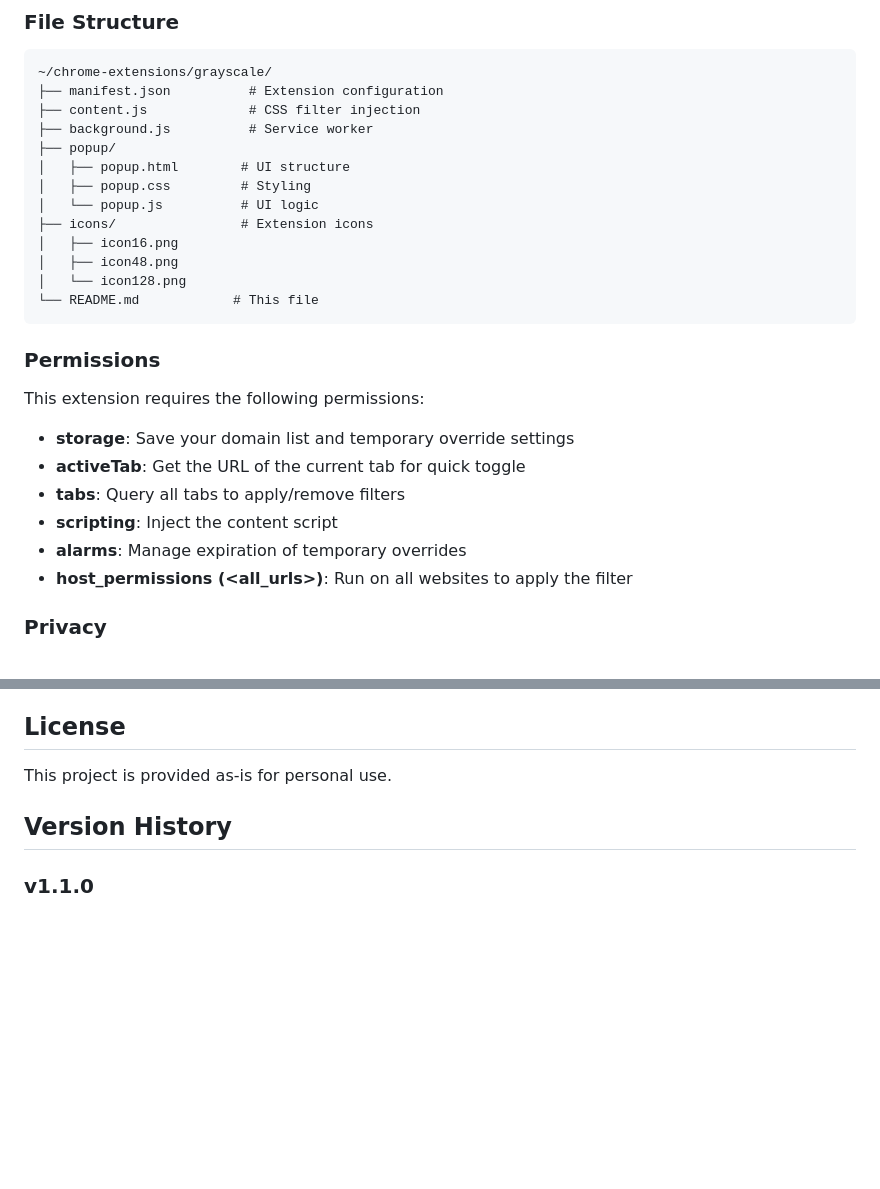
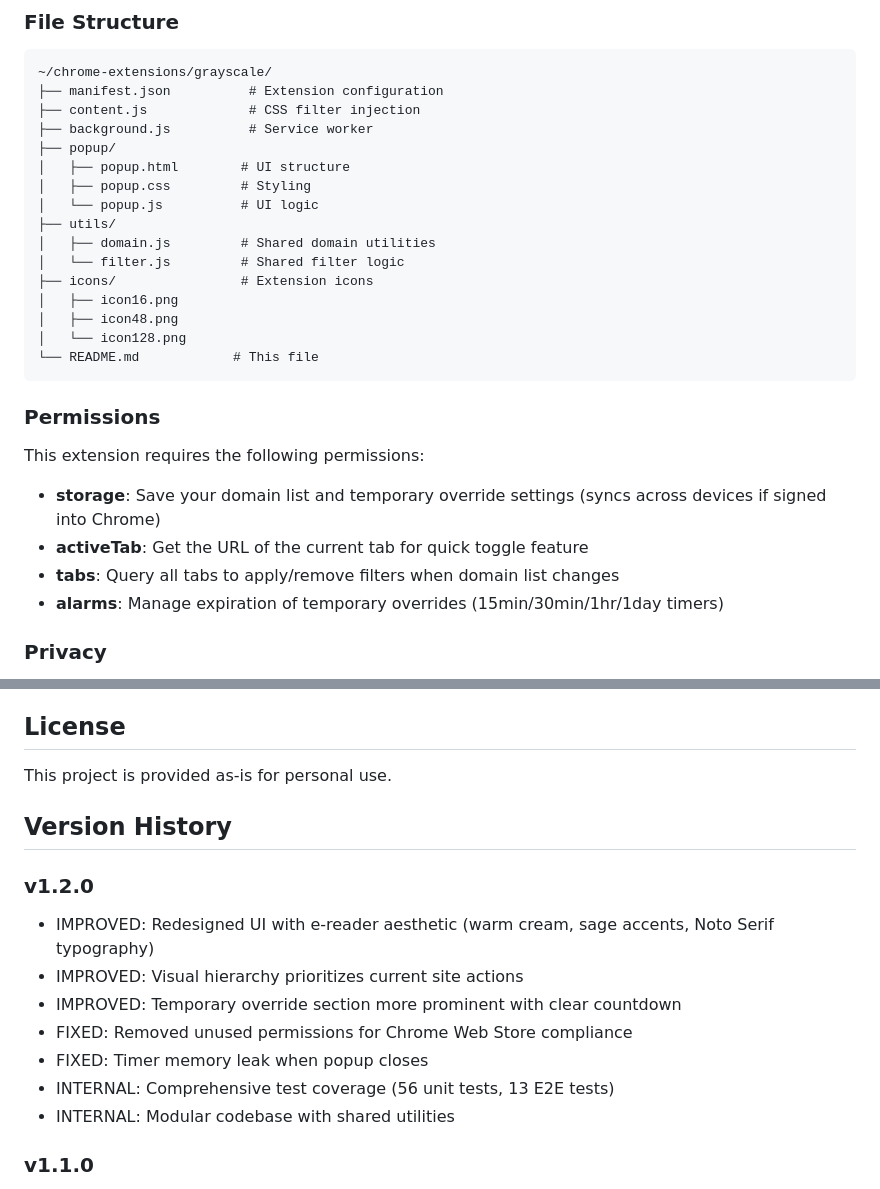
Before and after one commit to ryanlucht/grayscale-filter, a Markdown page: README.md, 2 parts joined by grey strips. GitHub-like rendering; blank space fills up the shorter version.

Commit message:
docs(quick-001): update README for v1.2.0 release
- Added utils/ directory to file structure
- Updated permissions section (removed scripting, host_permissions)
- Added v1.2.0 changelog with UI improvements, bug fixes, and test coverage

```diff
--- a/README.md
+++ b/README.md
@@ -114,6 +114,9 @@ Invalid entries:
 │   ├── popup.html        # UI structure
 │   ├── popup.css         # Styling
 │   └── popup.js          # UI logic
+├── utils/
+│   ├── domain.js         # Shared domain utilities
+│   └── filter.js         # Shared filter logic
 ├── icons/                # Extension icons
 │   ├── icon16.png
 │   ├── icon48.png
@@ -125,12 +128,10 @@ Invalid entries:
 
 This extension requires the following permissions:
 
-- **storage**: Save your domain list and temporary override settings
-- **activeTab**: Get the URL of the current tab for quick toggle
-- **tabs**: Query all tabs to apply/remove filters
-- **scripting**: Inject the content script
-- **alarms**: Manage expiration of temporary overrides
-- **host_permissions (<all_urls>)**: Run on all websites to apply the filter
+- **storage**: Save your domain list and temporary override settings (syncs across devices if signed into Chrome)
+- **activeTab**: Get the URL of the current tab for quick toggle feature
+- **tabs**: Query all tabs to apply/remove filters when domain list changes
+- **alarms**: Manage expiration of temporary overrides (15min/30min/1hr/1day timers)
 
 ### Privacy
 
@@ -202,6 +203,15 @@ This project is provided as-is for personal use.
 
 ## Version History
 
+### v1.2.0
+- IMPROVED: Redesigned UI with e-reader aesthetic (warm cream, sage accents, Noto Serif typography)
+- IMPROVED: Visual hierarchy prioritizes current site actions
+- IMPROVED: Temporary override section more prominent with clear countdown
+- FIXED: Removed unused permissions for Chrome Web Store compliance
+- FIXED: Timer memory leak when popup closes
+- INTERNAL: Comprehensive test coverage (56 unit tests, 13 E2E tests)
+- INTERNAL: Modular codebase with shared utilities
+
 ### v1.1.0
 - NEW: Quick Override - temporary toggle for 15min to 1 day
 - NEW: Power button with countdown timer
```
